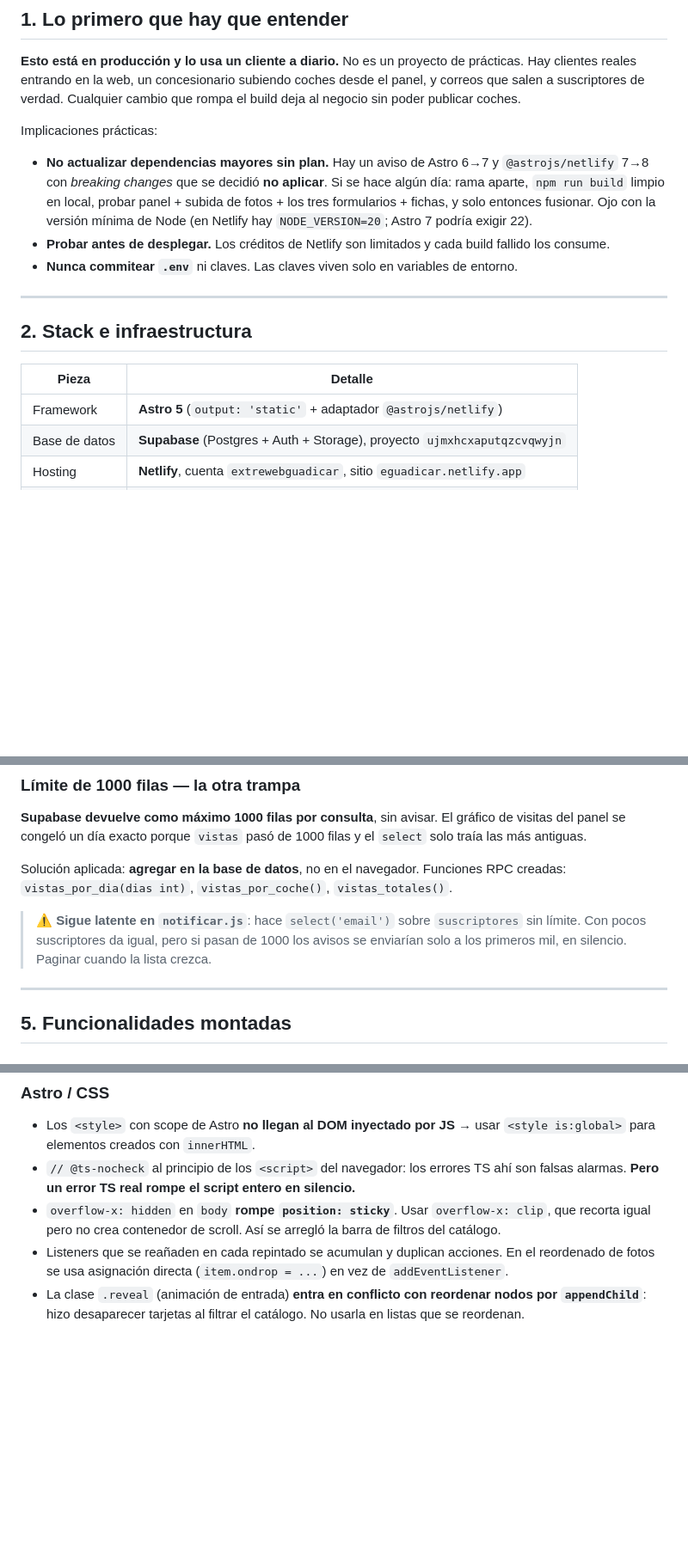
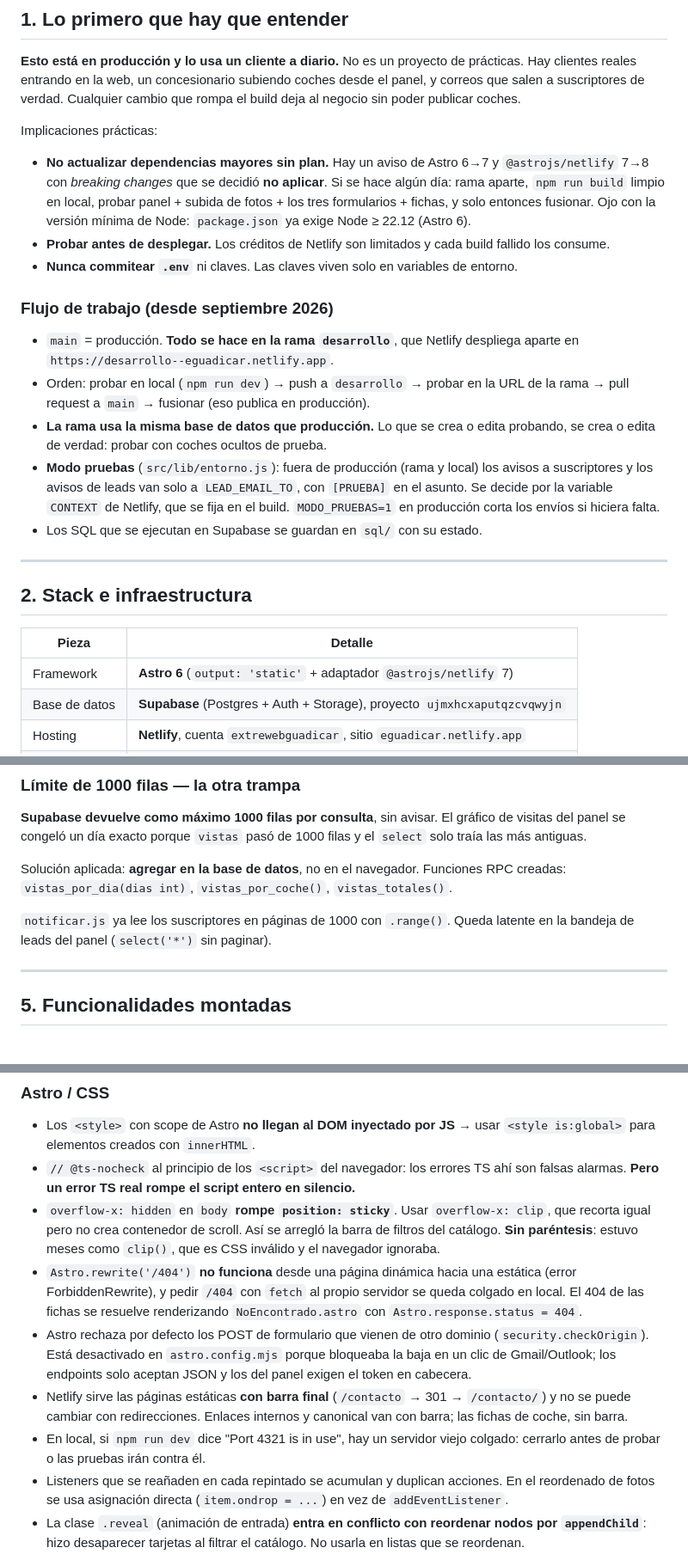
Before and after one commit to ContactoExtreweb/Guadicar, a Markdown page: CLAUDE.md, 3 parts joined by grey strips. Shown at 86% size. Drawn GitHub-style; blank space fills up the shorter version.

```diff
--- a/CLAUDE.md
+++ b/CLAUDE.md
@@ -23,10 +23,24 @@ Implicaciones prácticas:
   `@astrojs/netlify` 7→8 con *breaking changes* que se decidió **no aplicar**. Si se
   hace algún día: rama aparte, `npm run build` limpio en local, probar panel + subida
   de fotos + los tres formularios + fichas, y solo entonces fusionar. Ojo con la
-  versión mínima de Node (en Netlify hay `NODE_VERSION=20`; Astro 7 podría exigir 22).
+  versión mínima de Node: `package.json` ya exige Node ≥ 22.12 (Astro 6).
 - **Probar antes de desplegar.** Los créditos de Netlify son limitados y cada build
   fallido los consume.
 - **Nunca commitear `.env`** ni claves. Las claves viven solo en variables de entorno.
+
+### Flujo de trabajo (desde septiembre 2026)
+
+- `main` = producción. **Todo se hace en la rama `desarrollo`**, que Netlify
+  despliega aparte en `https://desarrollo--eguadicar.netlify.app`.
+- Orden: probar en local (`npm run dev`) → push a `desarrollo` → probar en la URL
+  de la rama → pull request a `main` → fusionar (eso publica en producción).
+- **La rama usa la misma base de datos que producción.** Lo que se crea o edita
+  probando, se crea o edita de verdad: probar con coches ocultos de prueba.
+- **Modo pruebas** (`src/lib/entorno.js`): fuera de producción (rama y local) los
+  avisos a suscriptores y los avisos de leads van solo a `LEAD_EMAIL_TO`, con
+  `[PRUEBA]` en el asunto. Se decide por la variable `CONTEXT` de Netlify, que se
+  fija en el build. `MODO_PRUEBAS=1` en producción corta los envíos si hiciera falta.
+- Los SQL que se ejecutan en Supabase se guardan en `sql/` con su estado.
 
 ---
 
@@ -34,7 +48,7 @@ Implicaciones prácticas:
 
 | Pieza | Detalle |
 |---|---|
-| Framework | **Astro 5** (`output: 'static'` + adaptador `@astrojs/netlify`) |
+| Framework | **Astro 6** (`output: 'static'` + adaptador `@astrojs/netlify` 7) |
 | Base de datos | **Supabase** (Postgres + Auth + Storage), proyecto `ujmxhcxaputqzcvqwyjn` |
 | Hosting | **Netlify**, cuenta `extrewebguadicar`, sitio `eguadicar.netlify.app` |
 | Dominio | **guadicar.es** (DNS gestionado en **Plesk/Kinetica**) |
@@ -171,9 +223,8 @@ visitas del panel se congeló un día exacto porque `vistas` pasó de 1000 filas
 Solución aplicada: **agregar en la base de datos**, no en el navegador. Funciones RPC
 creadas: `vistas_por_dia(dias int)`, `vistas_por_coche()`, `vistas_totales()`.
 
-> ⚠️ **Sigue latente en `notificar.js`**: hace `select('email')` sobre `suscriptores`
-> sin límite. Con pocos suscriptores da igual, pero si pasan de 1000 los avisos se
-> enviarían solo a los primeros mil, en silencio. Paginar cuando la lista crezca.
+`notificar.js` ya lee los suscriptores en páginas de 1000 con `.range()`. Queda
+latente en la bandeja de leads del panel (`select('*')` sin paginar).
 
 ---
 
@@ -273,7 +332,21 @@ nadie cuele enlaces de phishing en el correo que recibe el cliente.
   falsas alarmas. **Pero un error TS real rompe el script entero en silencio.**
 - `overflow-x: hidden` en `body` **rompe `position: sticky`**. Usar `overflow-x: clip`,
   que recorta igual pero no crea contenedor de scroll. Así se arregló la barra de
-  filtros del catálogo.
+  filtros del catálogo. **Sin paréntesis**: estuvo meses como `clip()`, que es CSS
+  inválido y el navegador ignoraba.
+- `Astro.rewrite('/404')` **no funciona** desde una página dinámica hacia una
+  estática (error ForbiddenRewrite), y pedir `/404` con `fetch` al propio servidor
+  se queda colgado en local. El 404 de las fichas se resuelve renderizando
+  `NoEncontrado.astro` con `Astro.response.status = 404`.
+- Astro rechaza por defecto los POST de formulario que vienen de otro dominio
+  (`security.checkOrigin`). Está desactivado en `astro.config.mjs` porque bloqueaba
+  la baja en un clic de Gmail/Outlook; los endpoints solo aceptan JSON y los del
+  panel exigen el token en cabecera.
+- Netlify sirve las páginas estáticas **con barra final** (`/contacto` → 301 →
+  `/contacto/`) y no se puede cambiar con redirecciones. Enlaces internos y
+  canonical van con barra; las fichas de coche, sin barra.
+- En local, si `npm run dev` dice "Port 4321 is in use", hay un servidor viejo
+  colgado: cerrarlo antes de probar o las pruebas irán contra él.
 - Listeners que se reañaden en cada repintado se acumulan y duplican acciones. En el
   reordenado de fotos se usa asignación directa (`item.ondrop = ...`) en vez de
   `addEventListener`.
```
Also changed, not shown: other parts of CLAUDE.md (+89 -31 lines).
